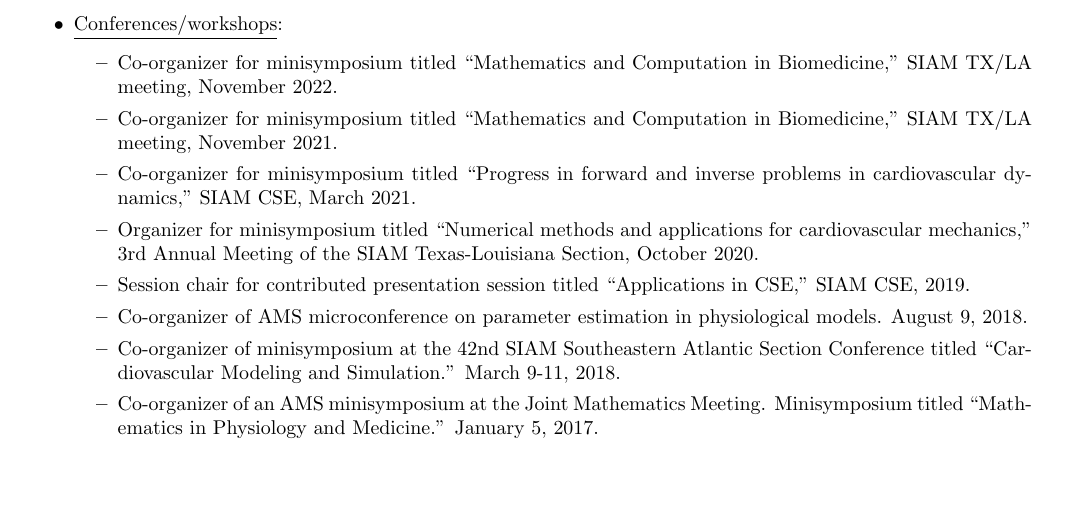
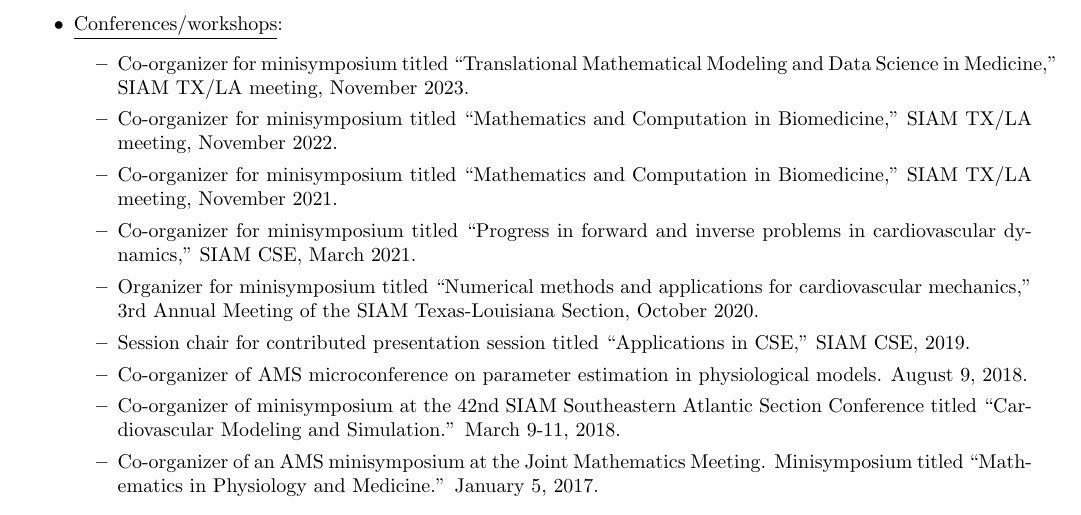
Before and after one commit to cpuelz/cpuelz.github.io, a LaTeX document (cpuelzcv2.tex): part of page 6 of 10, cut so that both start at the same text, the shorter picture padded with empty space. Compiled offline with pdfLaTeX.

Commit message:
update cv

```diff
--- a/cpuelzcv2.tex
+++ b/cpuelzcv2.tex
@@ -424,6 +424,7 @@
 \item \underline{Journal reviewer}: {\em Numerical Methods for Partial Differential Equations}, {\em Journal of Theoretical Biology}, {\em Journal of Engineering in Medicine}, {\em Journal of Biological Systems}, {\em Biomechanics and Modeling in Mechanobiology}, {\em PLOS ONE}, {\em Computers in Biology and Medicine}, {\em SIAM Journal on Applied Mathematics}, {\em Annals of Biomedical Engineering}, {\em Journal of Fluid Mechanics}, {\em Flow}, {\em International Journal for Numerical Methods in Biomedical Engineering}
 \item \underline{Conferences/workshops}:
 \begin{itemize}
+\item Co-organizer for minisymposium titled ``Translational Mathematical Modeling and Data Science in Medicine,'' SIAM TX/LA meeting, November 2023.
 \item Co-organizer for minisymposium titled ``Mathematics and Computation in Biomedicine,'' SIAM TX/LA meeting, November 2022.
 \item Co-organizer for minisymposium titled ``Mathematics and Computation in Biomedicine,'' SIAM TX/LA meeting, November 2021.
 \item Co-organizer for minisymposium titled ``Progress in forward and inverse problems in cardiovascular dynamics,'' SIAM CSE, March 2021.
```
Also changed, not shown: cpuelzcv2.pdf.
